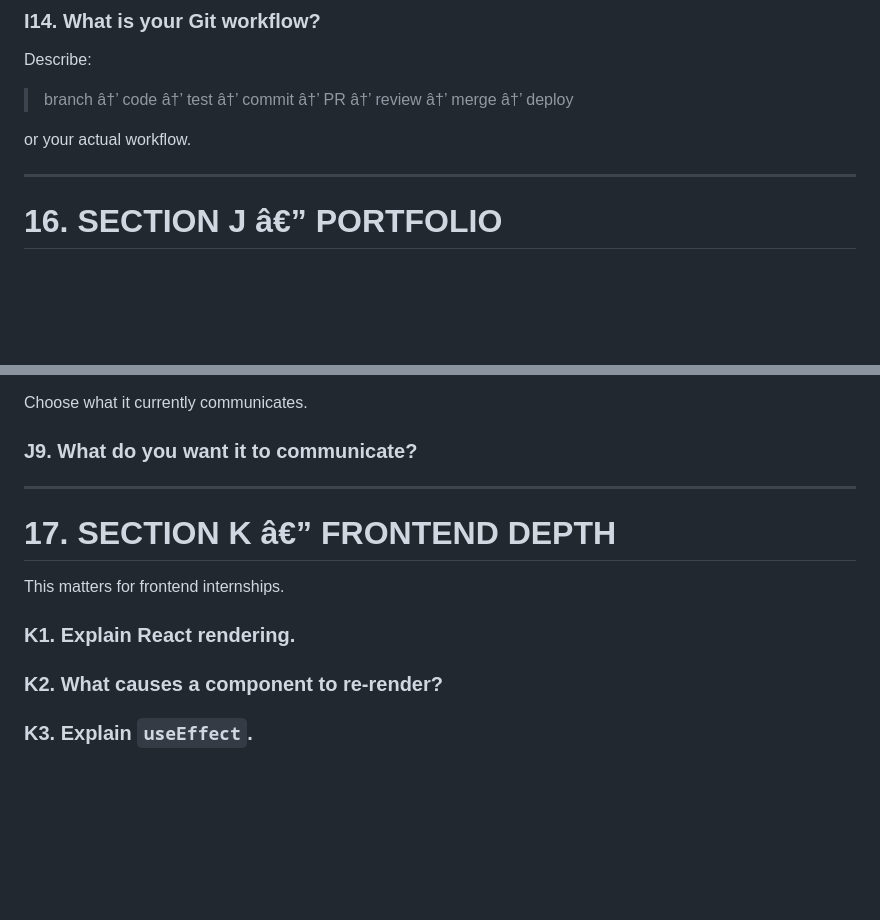
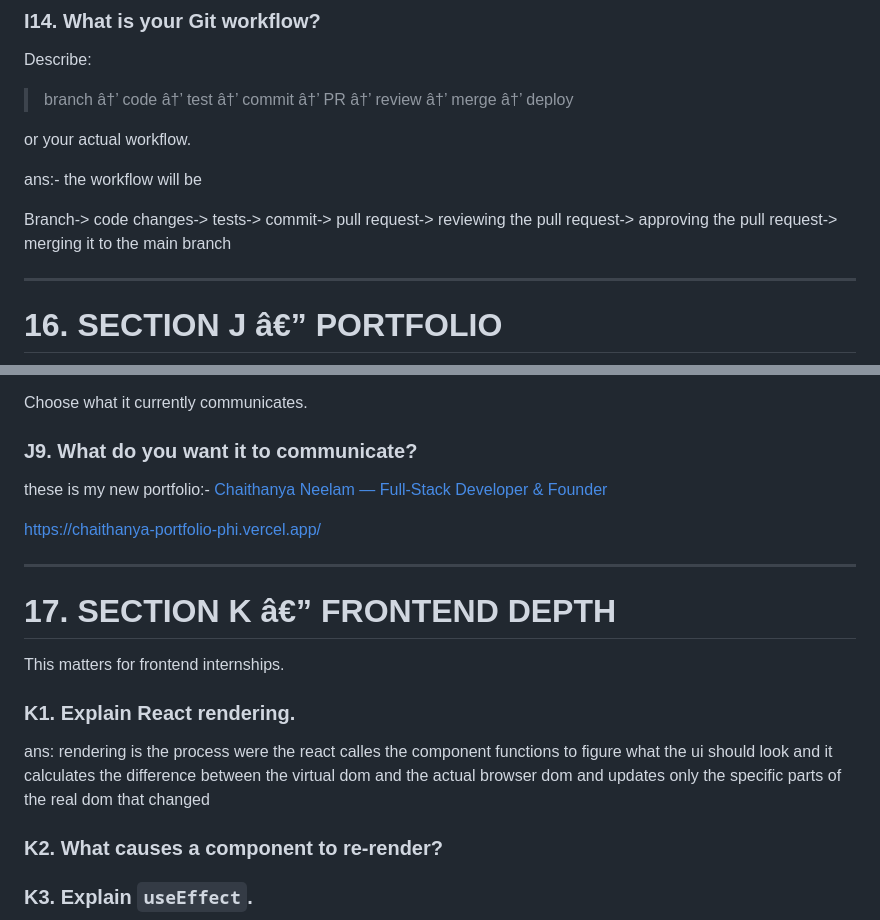
Before and after one commit to chaithanyaneelam/chaithanya_portfolio, a Markdown page: resume.md, 2 parts joined by grey strips. GitHub-like rendering; blank space fills up the shorter version.

```diff
--- a/resume.md
+++ b/resume.md
@@ -1037,6 +1082,10 @@ Describe:
 > branch â†’ code â†’ test â†’ commit â†’ PR â†’ review â†’ merge â†’ deploy
 
 or your actual workflow.
+
+ans:- the workflow will be
+
+Branch-> code changes-> tests-> commit-> pull request-> reviewing the pull request-> approving the pull request-> merging it to the main branch
 
 ---
 
@@ -1083,6 +1132,10 @@ Choose what it currently communicates.
 
 ### J9. What do you want it to communicate?
 
+these is my new portfolio:- [Chaithanya Neelam — Full-Stack Developer & Founder](https://chaithanya-portfolio-phi.vercel.app/)
+
+[https://chaithanya-portfolio-phi.vercel.app/](https://chaithanya-portfolio-phi.vercel.app/)
+
 ---
 
 # 17. SECTION K â€” FRONTEND DEPTH
@@ -1090,6 +1143,8 @@ Choose what it currently communicates.
 This matters for frontend internships.
 
 ### K1. Explain React rendering.
+
+ans: rendering is the process were the react calles the component functions to figure what the ui should look and it calculates the difference between the virtual dom and the actual browser dom and updates only the specific parts of the real dom that changed
 
 ### K2. What causes a component to re-render?
 
```
Also changed, not shown: other parts of resume.md (+46 -1 lines).
